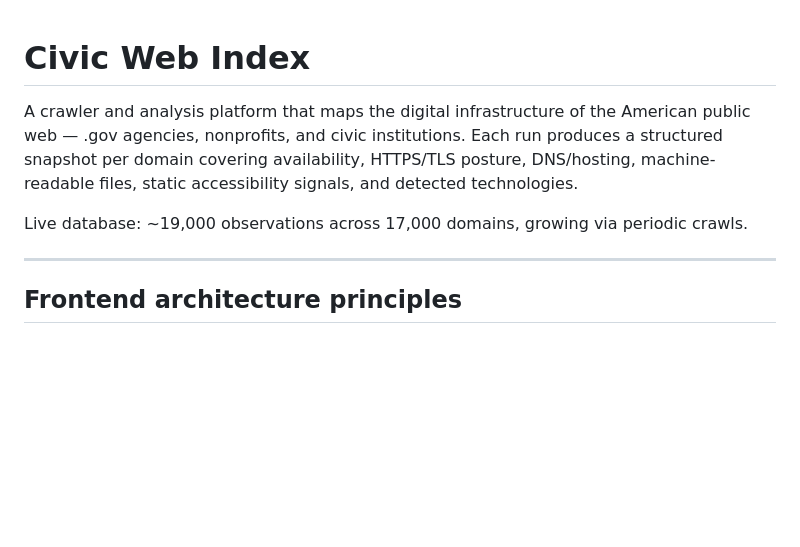
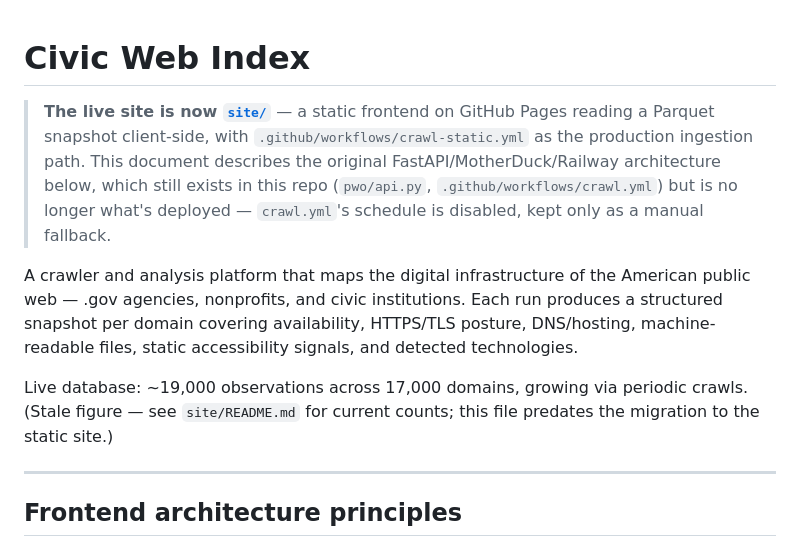
Before and after one commit to mtworth/civic-web-observatory, a Markdown page: README.md, the part around the change. GitHub-like rendering; blank space fills up the shorter version.

```diff
--- a/README.md
+++ b/README.md
@@ -1,8 +1,10 @@
 # Civic Web Index
+
+> **The live site is now [`site/`](site/README.md)** — a static frontend on GitHub Pages reading a Parquet snapshot client-side, with `.github/workflows/crawl-static.yml` as the production ingestion path. This document describes the original FastAPI/MotherDuck/Railway architecture below, which still exists in this repo (`pwo/api.py`, `.github/workflows/crawl.yml`) but is no longer what's deployed — `crawl.yml`'s schedule is disabled, kept only as a manual fallback.
 
 A crawler and analysis platform that maps the digital infrastructure of the American public web — .gov agencies, nonprofits, and civic institutions. Each run produces a structured snapshot per domain covering availability, HTTPS/TLS posture, DNS/hosting, machine-readable files, static accessibility signals, and detected technologies.
 
-Live database: ~19,000 observations across 17,000 domains, growing via periodic crawls.
+Live database: ~19,000 observations across 17,000 domains, growing via periodic crawls. (Stale figure — see `site/README.md` for current counts; this file predates the migration to the static site.)
 
 ---
 
```
Also changed, not shown: CLAUDE.md (+2 -0 lines), site/README.md (+22 -10 lines).
